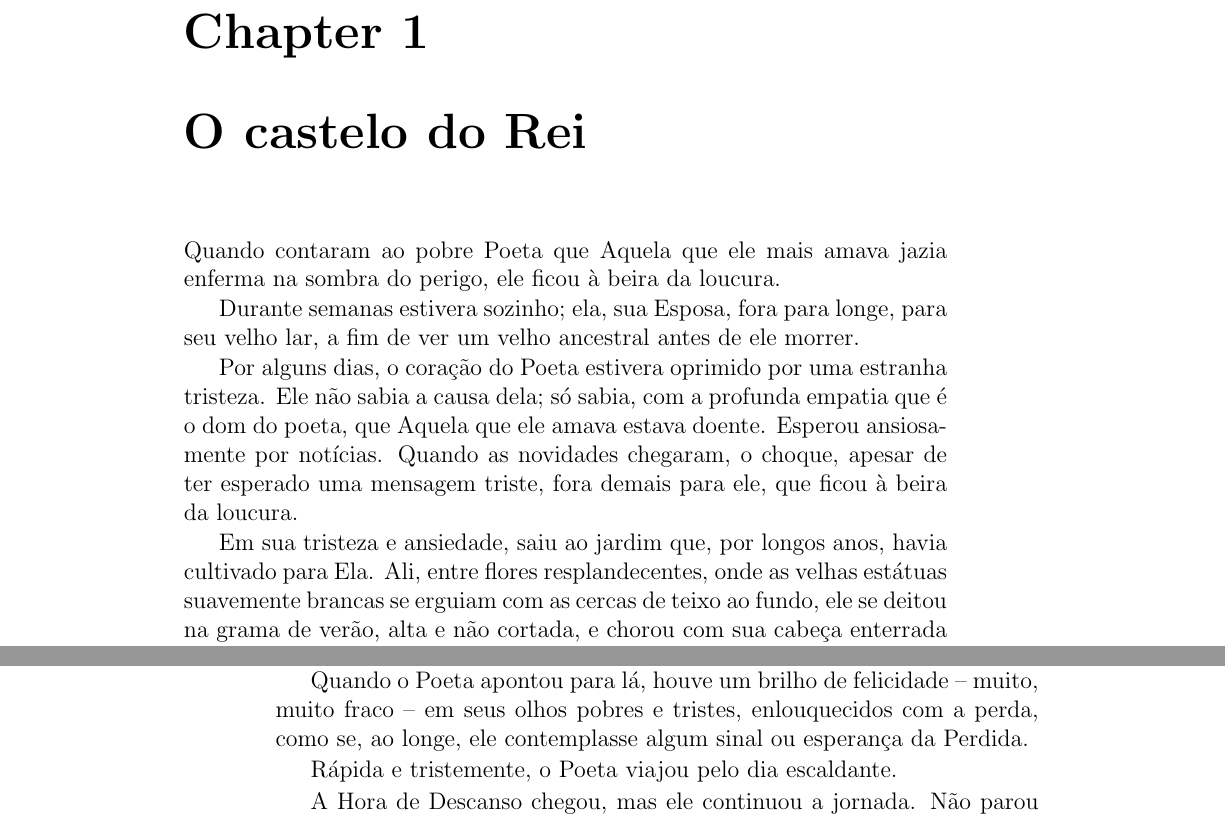
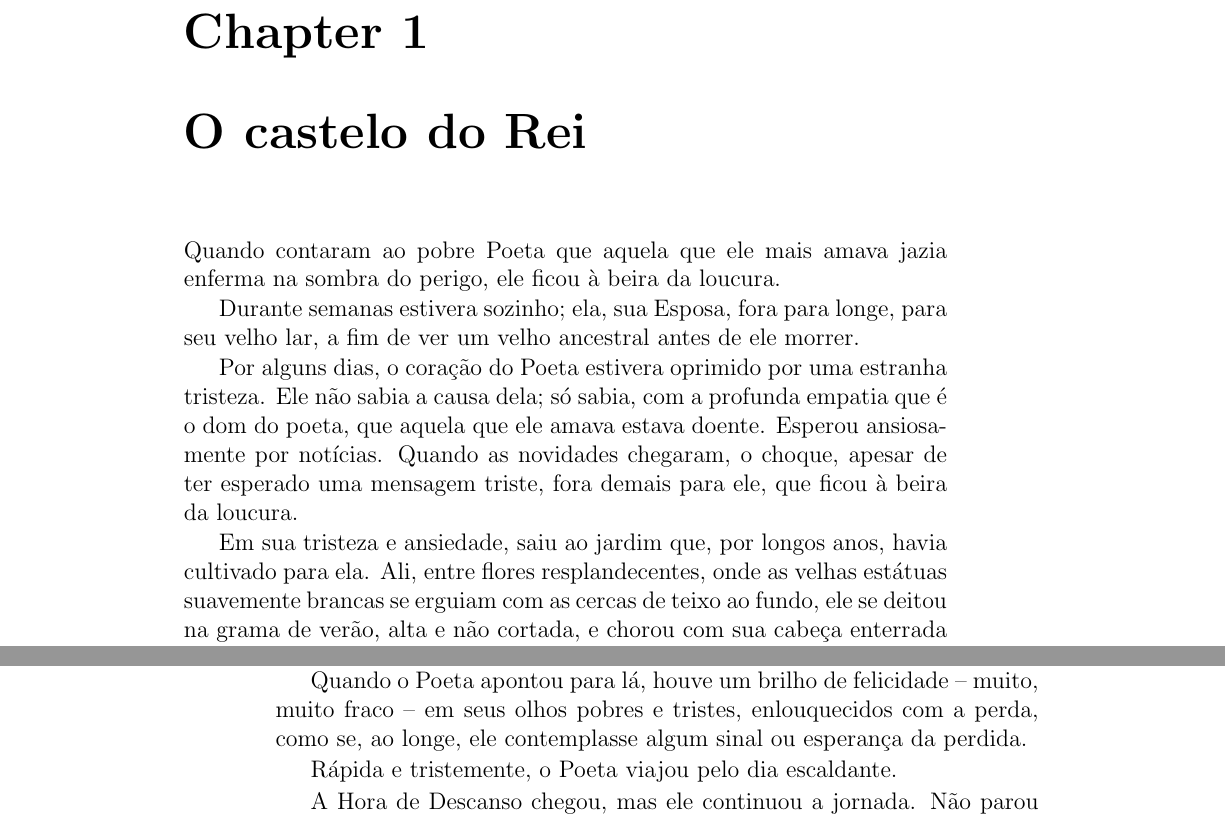
Before and after one commit to hedra-editora/stocker_sol, a LaTeX book (LIVRO.tex, which reads OCASTELODOREI3439.tex): two parts of pages 77 and 80 of 108, joined at a grey line, cut so that both start at the same text. Compiled offline with pdfLaTeX; a LaTeX package or settings file that is missing is left out.

Commit message:
aquela, espaços, perdida etc

```diff
--- a/OCASTELODOREI3439.tex
+++ b/OCASTELODOREI3439.tex
@@ -1,6 +1,6 @@
 \chapter{O castelo do Rei}
 
-Quando contaram ao pobre Poeta que Aquela que ele mais amava jazia
+Quando contaram ao pobre Poeta que aquela que ele mais amava jazia
 enferma na sombra do perigo, ele ficou à beira da loucura.
 
 Durante semanas estivera sozinho; ela, sua Esposa, fora para longe, para
@@ -8,13 +8,13 @@ seu velho lar, a fim de ver um velho ancestral antes de ele morrer.
 
 Por alguns dias, o coração do Poeta estivera oprimido por uma estranha
 tristeza. Ele não sabia a causa dela; só sabia, com a profunda empatia
-que é o dom do poeta, que Aquela que ele amava estava doente. Esperou
+que é o dom do poeta, que aquela que ele amava estava doente. Esperou
 ansiosamente por notícias. Quando as novidades chegaram, o choque,
 apesar de ter esperado uma mensagem triste, fora demais para ele, que
 ficou à beira da loucura.
 
 Em sua tristeza e ansiedade, saiu ao jardim que, por longos anos, havia
-cultivado para Ela. Ali, entre flores resplandecentes, onde as velhas
+cultivado para ela. Ali, entre flores resplandecentes, onde as velhas
 estátuas suavemente brancas se erguiam com as cercas de teixo ao fundo,
 ele se deitou na grama de verão, alta e não cortada, e chorou com sua
 cabeça enterrada no chão.
@@ -167,7 +167,7 @@ manto de trevas no horizonte longínquo.
 Quando o Poeta apontou para lá, houve um brilho de felicidade -- muito,
 muito fraco -- em seus olhos pobres e tristes, enlouquecidos com a
 perda, como se, ao longe, ele contemplasse algum sinal ou esperança da
-Perdida.
+perdida.
 
 Rápida e tristemente, o Poeta viajou pelo dia escaldante.
 
```
Also changed, not shown: OCASTELODOREI3439.tex (6 more changed lines).
